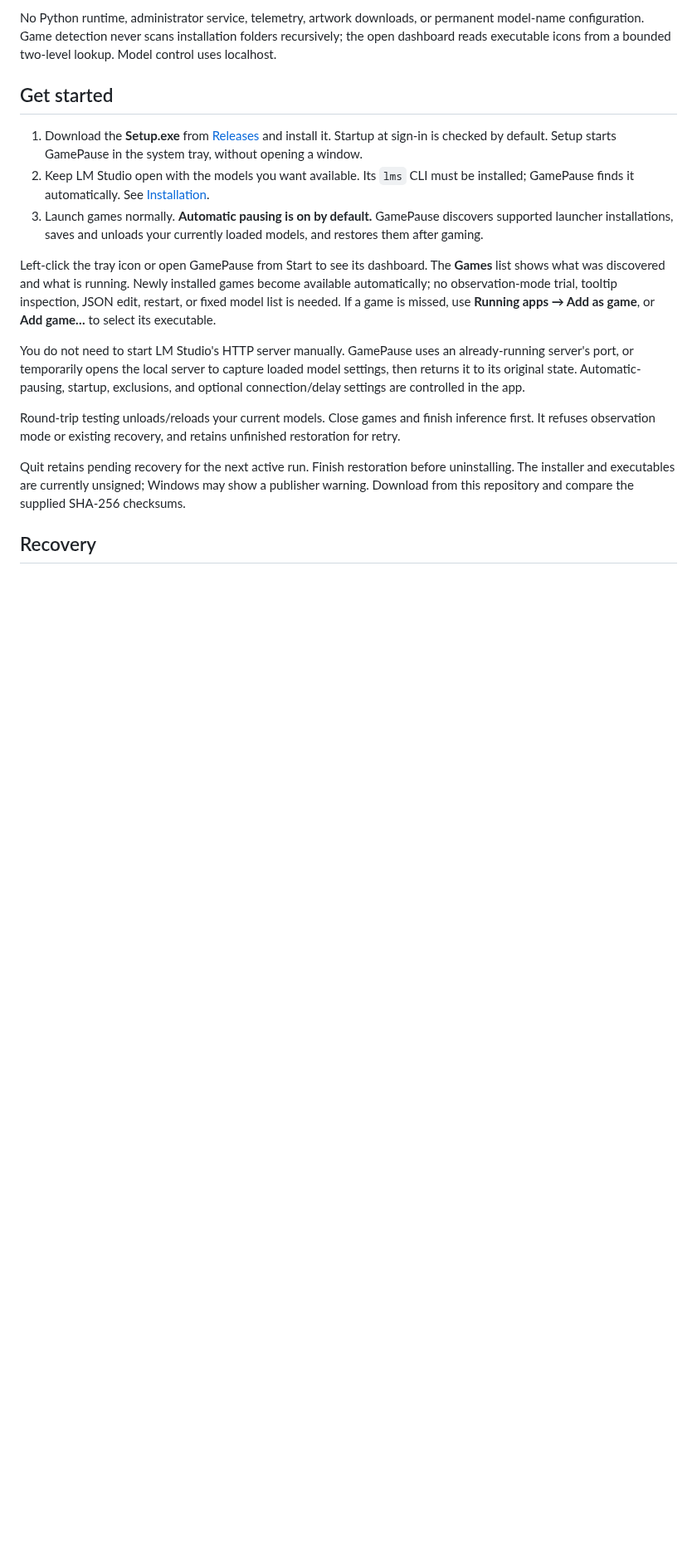
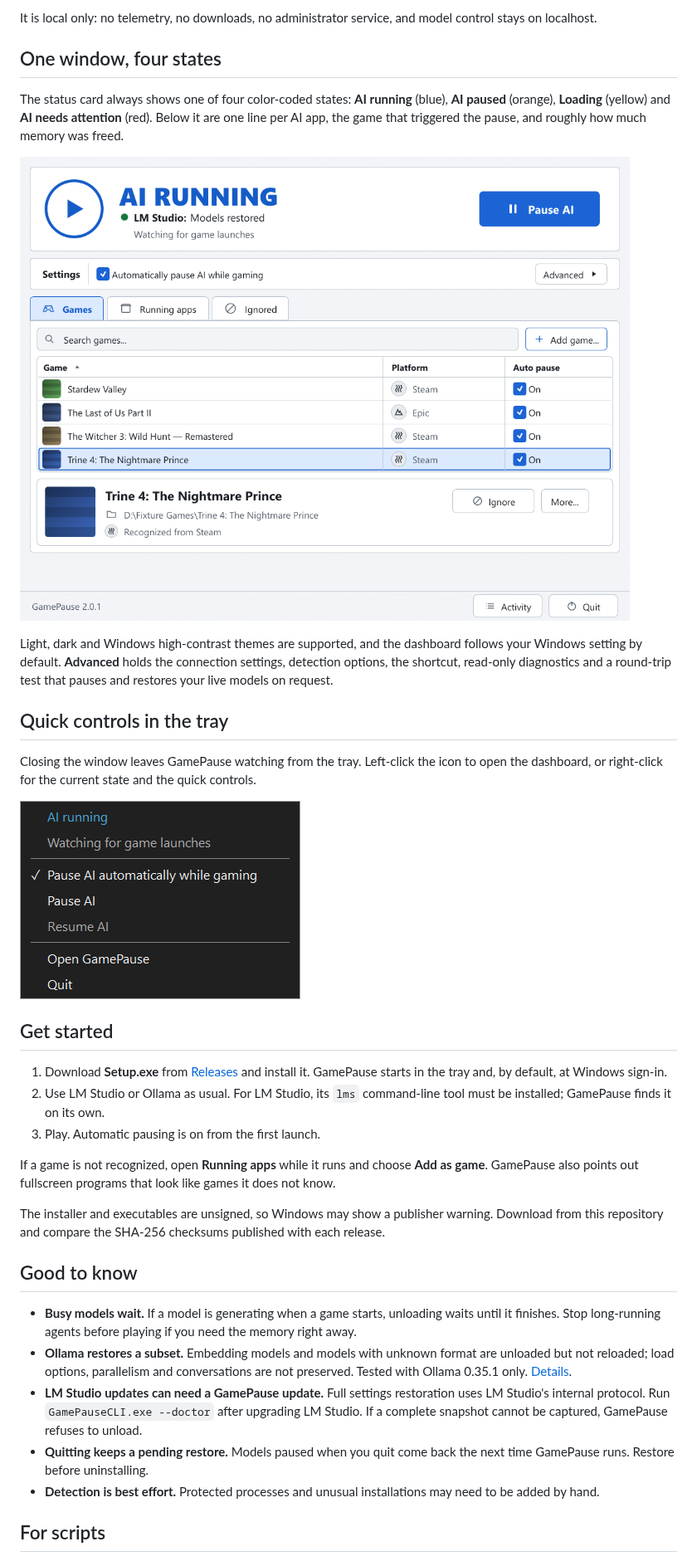
Before and after one commit to Vkuparin/gamepause-for-local-ai, a Markdown page: README.md, the part around one of its changes. Shown at 83% size. GitHub-like rendering; pictures changed too: docs/images/dashboard-light.png (added), docs/images/tray-menu.png (added); blank space fills up the shorter version.

```diff
--- a/README.md
+++ b/README.md
@@ -32,19 +25,37 @@ GamePause **2.0.0** was published on 2026-10-06 at the owner's request. Download
 
-No Python runtime, administrator service, telemetry, artwork downloads, or permanent model-name configuration. Game detection never scans installation folders recursively; the open dashboard reads executable icons from a bounded two-level lookup. Model control uses localhost.
+It is local only: no telemetry, no downloads, no administrator service, and model control stays on localhost.
+
+## One window, four states
+
+The status card always shows one of four color-coded states: **AI running** (blue), **AI paused** (orange), **Loading** (yellow) and **AI needs attention** (red). Below it are one line per AI app, the game that triggered the pause, and roughly how much memory was freed.
+
+![GamePause dashboard, light theme: AI running and watching for games](docs/images/dashboard-light.png)
+
+Light, dark and Windows high-contrast themes are supported, and the dashboard follows your Windows setting by default. **Advanced** holds the connection settings, detection options, the shortcut, read-only diagnostics and a round-trip test that pauses and restores your live models on request.
+
+## Quick controls in the tray
+
+Closing the window leaves GamePause watching from the tray. Left-click the icon to open the dashboard, or right-click for the current state and the quick controls.
+
+![GamePause tray menu](docs/images/tray-menu.png)
 
 ## Get started
 
-1. Download the **Setup.exe** from [Releases](https://github.com/Vkuparin/gamepause-lmstudio/releases) and install it. Startup at sign-in is checked by default. Setup starts GamePause in the system tray, without opening a window.
-2. Keep LM Studio open with the models you want available. Its `lms` CLI must be installed; GamePause finds it automatically. See [Installation](docs/INSTALLATION.md).
-3. Launch games normally. **Automatic pausing is on by default.** GamePause discovers supported launcher installations, saves and unloads your currently loaded models, and restores them after gaming.
+1. Download **Setup.exe** from [Releases](https://github.com/Vkuparin/gamepause-lmstudio/releases) and install it. GamePause starts in the tray and, by default, at Windows sign-in.
+2. Use LM Studio or Ollama as usual. For LM Studio, its `lms` command-line tool must be installed; GamePause finds it on its own.
+3. Play. Automatic pausing is on from the first launch.
 
-Left-click the tray icon or open GamePause from Start to see its dashboard. The **Games** list shows what was discovered and what is running. Newly installed games become available automatically; no observation-mode trial, tooltip inspection, JSON edit, restart, or fixed model list is needed. If a game is missed, use **Running apps → Add as game**, or **Add game…** to select its executable.
+If a game is not recognized, open **Running apps** while it runs and choose **Add as game**. GamePause also points out fullscreen programs that look like games it does not know.
 
-You do not need to start LM Studio's HTTP server manually. GamePause uses an already-running server's port, or temporarily opens the local server to capture loaded model settings, then returns it to its original state. Automatic-pausing, startup, exclusions, and optional connection/delay settings are controlled in the app.
+The installer and executables are unsigned, so Windows may show a publisher warning. Download from this repository and compare the SHA-256 checksums published with each release.
 
-Round-trip testing unloads/reloads your current models. Close games and finish inference first. It refuses observation mode or existing recovery, and retains unfinished restoration for retry.
+## Good to know
 
-Quit retains pending recovery for the next active run. Finish restoration before uninstalling. The installer and executables are currently unsigned; Windows may show a publisher warning. Download from this repository and compare the supplied SHA-256 checksums.
+- **Busy models wait.** If a model is generating when a game starts, unloading waits until it finishes. Stop long-running agents before playing if you need the memory right away.
+- **Ollama restores a subset.** Embedding models and models with unknown format are unloaded but not reloaded; load options, parallelism and conversations are not preserved. Tested with Ollama 0.35.1 only. [Details](docs/USAGE.md#background-ai-applications).
+- **LM Studio updates can need a GamePause update.** Full settings restoration uses LM Studio's internal protocol. Run `GamePauseCLI.exe --doctor` after upgrading LM Studio. If a complete snapshot cannot be captured, GamePause refuses to unload.
+- **Quitting keeps a pending restore.** Models paused when you quit come back the next time GamePause runs. Restore before uninstalling.
+- **Detection is best effort.** Protected processes and unusual installations may need to be added by hand.
 
-## Recovery
+## For scripts
 
```
Also changed, not shown: other parts of README.md (+29 -39 lines), docs/images/dashboard-dark.png (added).
